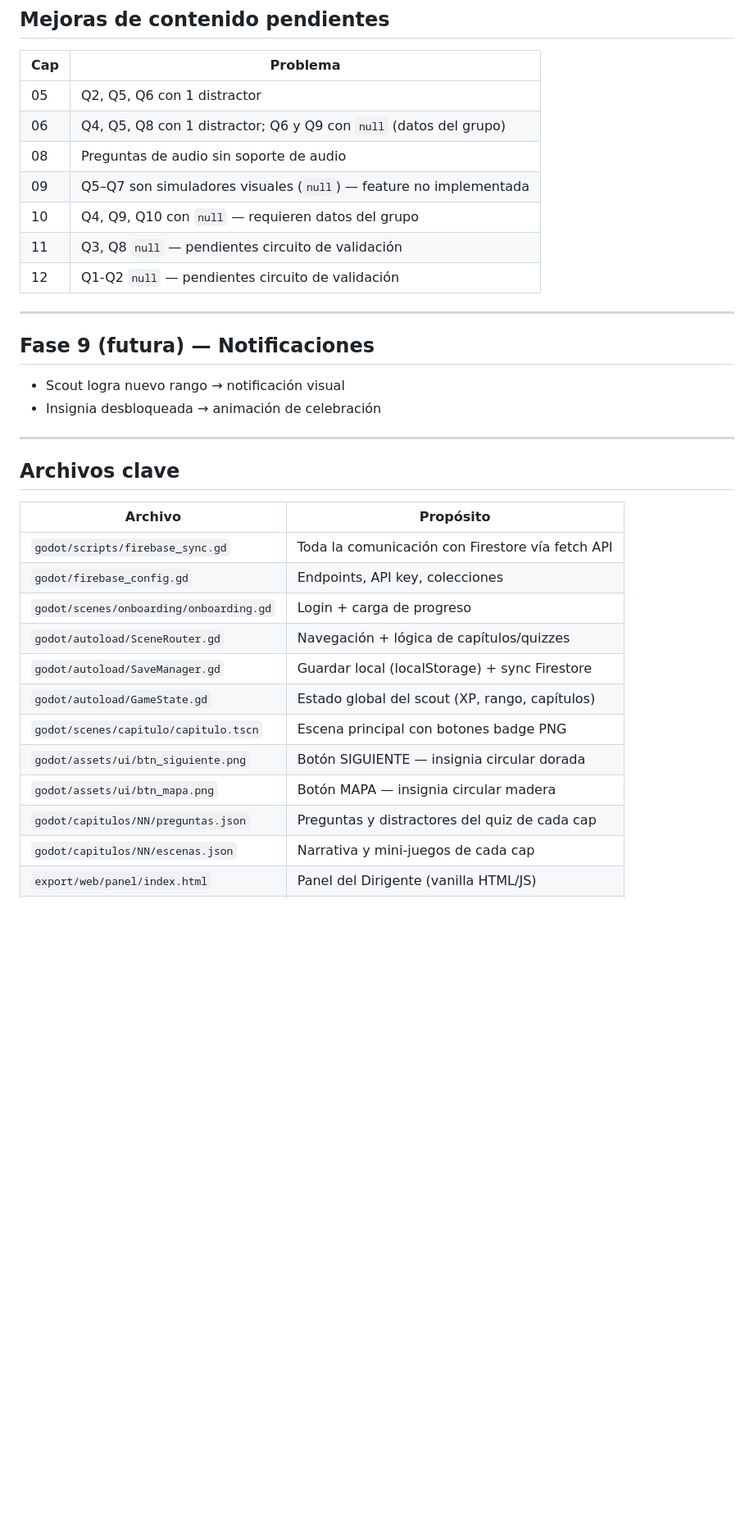
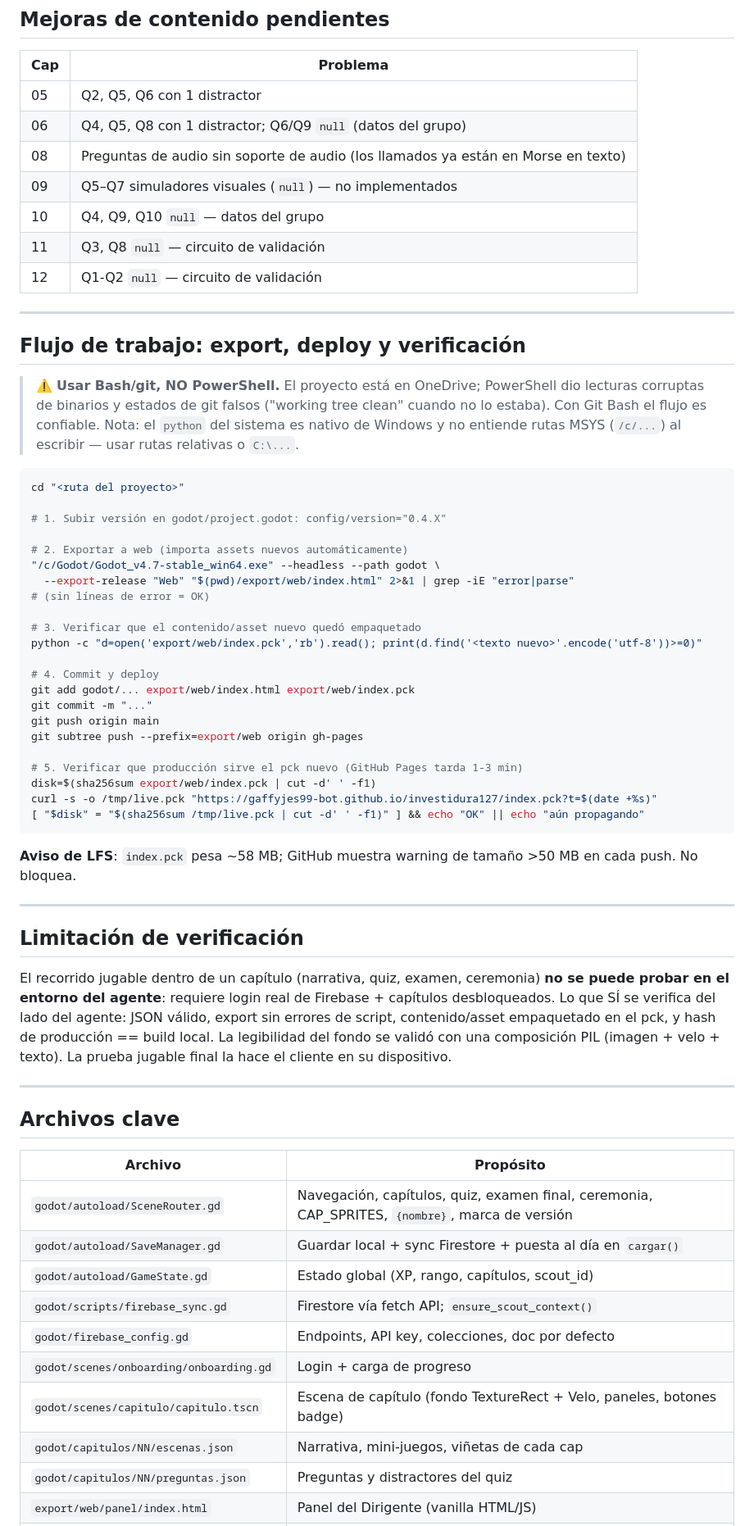
Before and after one commit to gaffyjes99-bot/investidura127, a Markdown page: HANDOFF.md, the part around one of its changes. Shown at 82% size. Drawn GitHub-style; blank space fills up the shorter version.

````diff
--- a/HANDOFF.md
+++ b/HANDOFF.md
@@ -110,19 +136,58 @@ El scout NO puede aún ingresar el código en el quiz. Hay que implementar:
 | Cap | Problema |
 |-----|----------|
 | 05 | Q2, Q5, Q6 con 1 distractor |
-| 06 | Q4, Q5, Q8 con 1 distractor; Q6 y Q9 con `null` (datos del grupo) |
-| 08 | Preguntas de audio sin soporte de audio |
-| 09 | Q5–Q7 son simuladores visuales (`null`) — feature no implementada |
-| 10 | Q4, Q9, Q10 con `null` — requieren datos del grupo |
-| 11 | Q3, Q8 `null` — pendientes circuito de validación |
-| 12 | Q1-Q2 `null` — pendientes circuito de validación |
+| 06 | Q4, Q5, Q8 con 1 distractor; Q6/Q9 `null` (datos del grupo) |
+| 08 | Preguntas de audio sin soporte de audio (los llamados ya están en Morse en texto) |
+| 09 | Q5–Q7 simuladores visuales (`null`) — no implementados |
+| 10 | Q4, Q9, Q10 `null` — datos del grupo |
+| 11 | Q3, Q8 `null` — circuito de validación |
+| 12 | Q1-Q2 `null` — circuito de validación |
 
 ---
 
-## Fase 9 (futura) — Notificaciones
+## Flujo de trabajo: export, deploy y verificación
 
-- Scout logra nuevo rango → notificación visual
-- Insignia desbloqueada → animación de celebración
+> ⚠️ **Usar Bash/git, NO PowerShell.** El proyecto está en OneDrive; PowerShell dio lecturas
+> corruptas de binarios y estados de git falsos ("working tree clean" cuando no lo estaba).
+> Con Git Bash el flujo es confiable. Nota: el `python` del sistema es nativo de Windows y no
+> entiende rutas MSYS (`/c/...`) al escribir — usar rutas relativas o `C:\...`.
+
+```bash
+cd "<ruta del proyecto>"
+
+# 1. Subir versión en godot/project.godot: config/version="0.4.X"
+
+# 2. Exportar a web (importa assets nuevos automáticamente)
+"/c/Godot/Godot_v4.7-stable_win64.exe" --headless --path godot \
+  --export-release "Web" "$(pwd)/export/web/index.html" 2>&1 | grep -iE "error|parse"
+# (sin líneas de error = OK)
+
+# 3. Verificar que el contenido/asset nuevo quedó empaquetado
+python -c "d=open('export/web/index.pck','rb').read(); print(d.find('<texto nuevo>'.encode('utf-8'))>=0)"
+
+# 4. Commit y deploy
+git add godot/... export/web/index.html export/web/index.pck
+git commit -m "..."
+git push origin main
+git subtree push --prefix=export/web origin gh-pages
+
+# 5. Verificar que producción sirve el pck nuevo (GitHub Pages tarda 1-3 min)
+disk=$(sha256sum export/web/index.pck | cut -d' ' -f1)
+curl -s -o /tmp/live.pck "https://gaffyjes99-bot.github.io/investidura127/index.pck?t=$(date +%s)"
+[ "$disk" = "$(sha256sum /tmp/live.pck | cut -d' ' -f1)" ] && echo "OK" || echo "aún propagando"
+```
+
+**Aviso de LFS**: `index.pck` pesa ~58 MB; GitHub muestra warning de tamaño >50 MB en cada push. No bloquea.
+
+---
+
+## Limitación de verificación
+
+El recorrido jugable dentro de un capítulo (narrativa, quiz, examen, ceremonia) **no se puede probar
+en el entorno del agente**: requiere login real de Firebase + capítulos desbloqueados. Lo que SÍ se
+verifica del lado del agente: JSON válido, export sin errores de script, contenido/asset empaquetado
+en el pck, y hash de producción == build local. La legibilidad del fondo se validó con una composición
+PIL (imagen + velo + texto). La prueba jugable final la hace el cliente en su dispositivo.
 
 ---
 
@@ -130,15 +195,13 @@ El scout NO puede aún ingresar el código en el quiz. Hay que implementar:
 
 | Archivo | Propósito |
 |---------|-----------|
-| `godot/scripts/firebase_sync.gd` | Toda la comunicación con Firestore vía fetch API |
-| `godot/firebase_config.gd` | Endpoints, API key, colecciones |
+| `godot/autoload/SceneRouter.gd` | Navegación, capítulos, quiz, examen final, ceremonia, CAP_SPRITES, `{nombre}`, marca de versión |
+| `godot/autoload/SaveManager.gd` | Guardar local + sync Firestore + puesta al día en `cargar()` |
+| `godot/autoload/GameState.gd` | Estado global (XP, rango, capítulos, scout_id) |
+| `godot/scripts/firebase_sync.gd` | Firestore vía fetch API; `ensure_scout_context()` |
+| `godot/firebase_config.gd` | Endpoints, API key, colecciones, doc por defecto |
 | `godot/scenes/onboarding/onboarding.gd` | Login + carga de progreso |
-| `godot/autoload/SceneRouter.gd` | Navegación + lógica de capítulos/quizzes |
-| `godot/autoload/SaveManager.gd` | Guardar local (localStorage) + sync Firestore |
-| `godot/autoload/GameState.gd` | Estado global del scout (XP, rango, capítulos) |
-| `godot/scenes/capitulo/capitulo.tscn` | Escena principal con botones badge PNG |
-| `godot/assets/ui/btn_siguiente.png` | Botón SIGUIENTE — insignia circular dorada |
-| `godot/assets/ui/btn_mapa.png` | Botón MAPA — insignia circular madera |
-| `godot/capitulos/NN/preguntas.json` | Preguntas y distractores del quiz de cada cap |
-| `godot/capitulos/NN/escenas.json` | Narrativa y mini-juegos de cada cap |
+| `godot/scenes/capitulo/capitulo.tscn` | Escena de capítulo (fondo TextureRect + Velo, paneles, botones badge) |
+| `godot/capitulos/NN/escenas.json` | Narrativa, mini-juegos, viñetas de cada cap |
+| `godot/capitulos/NN/preguntas.json` | Preguntas y distractores del quiz |
 | `export/web/panel/index.html` | Panel del Dirigente (vanilla HTML/JS) |
````
Also changed, not shown: other parts of HANDOFF.md (+93 -107 lines).
